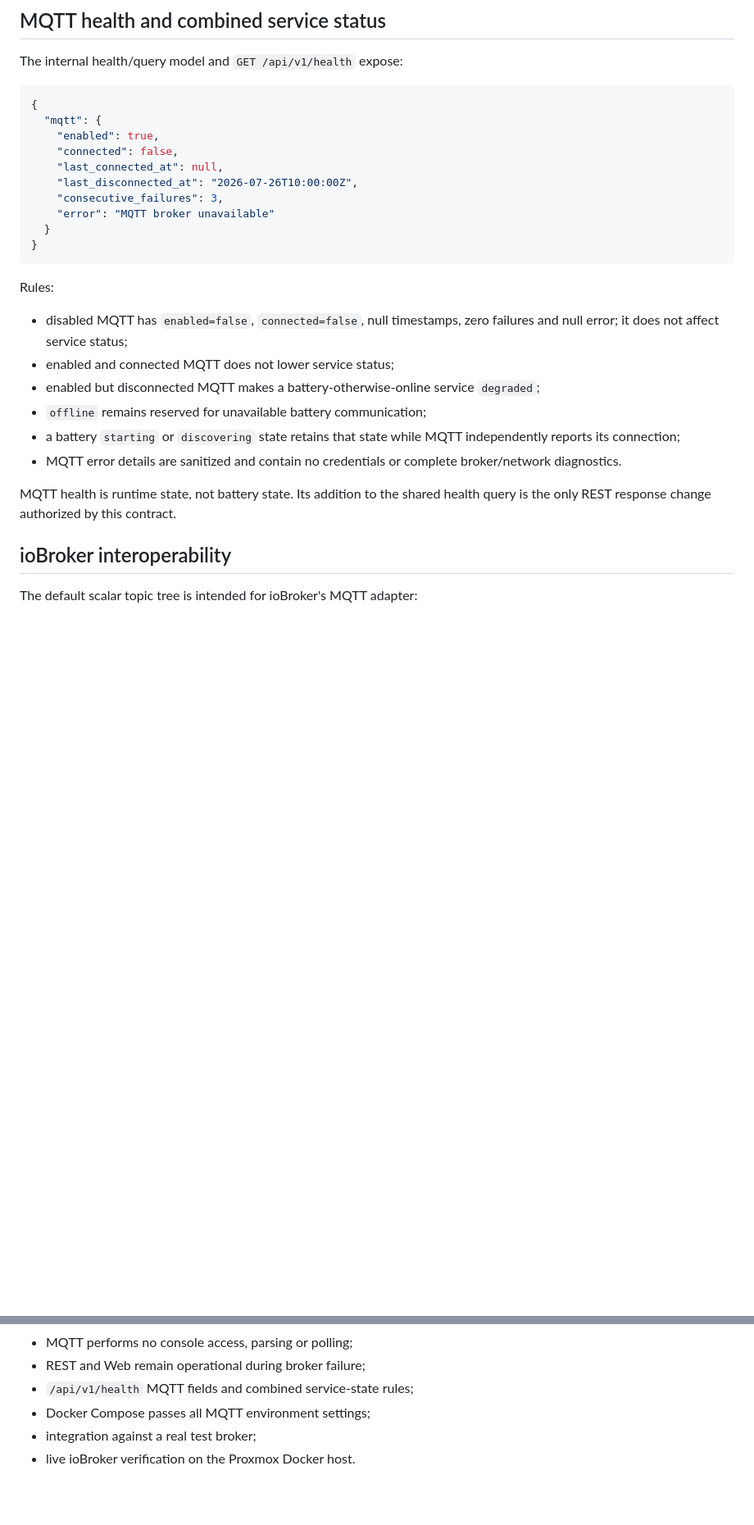
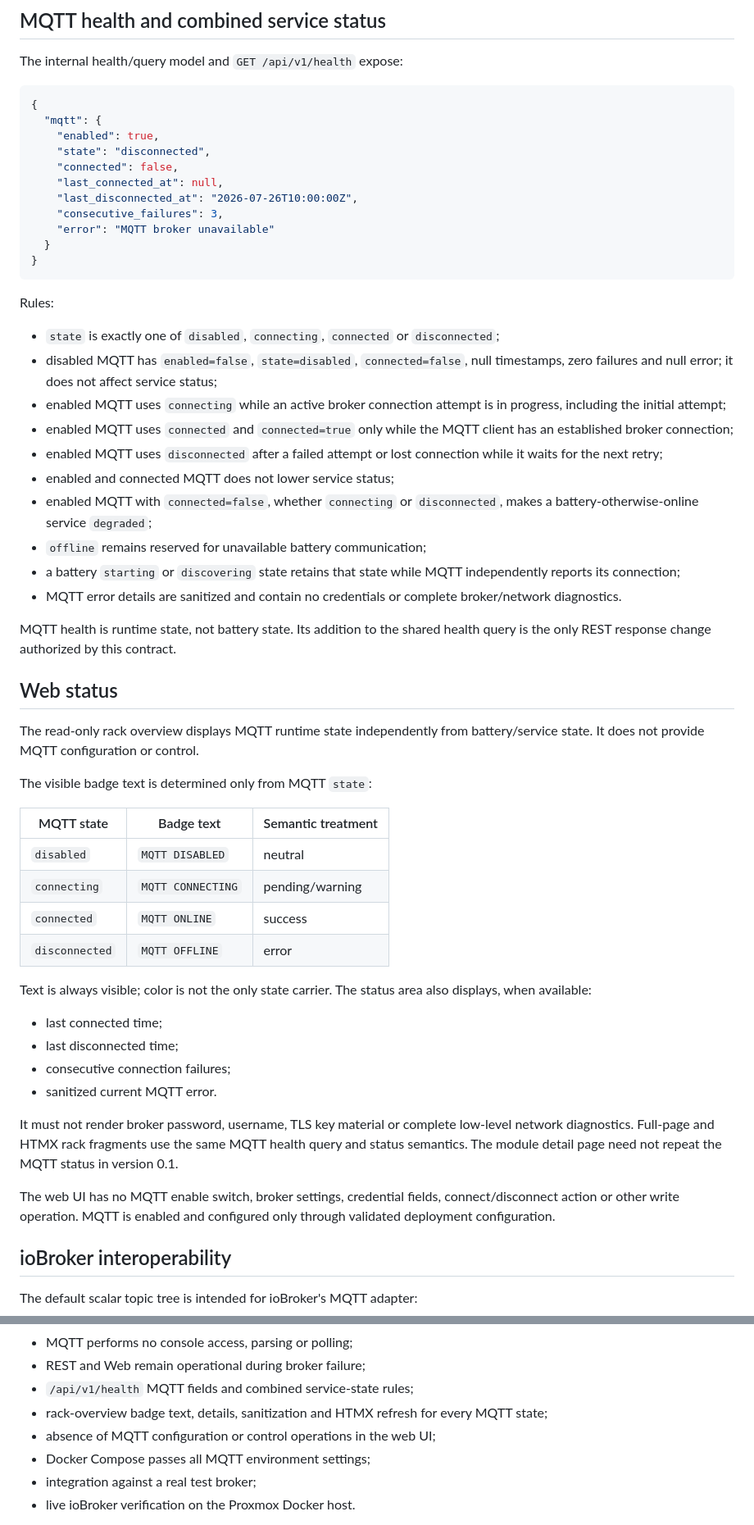
Before and after one commit to Hrabovszki1023/pylontech-console, a Markdown page: docs/contracts/mqtt-v0.1.md, 2 parts joined by grey strips. Shown at 82% size. GitHub-like rendering; blank space fills up the shorter version.

Commit message:
Define read-only MQTT web status (#33)

```diff
--- a/docs/contracts/mqtt-v0.1.md
+++ b/docs/contracts/mqtt-v0.1.md
@@ -519,6 +519,7 @@ The internal health/query model and `GET /api/v1/health` expose:
 {
   "mqtt": {
     "enabled": true,
+    "state": "disconnected",
     "connected": false,
     "last_connected_at": null,
     "last_disconnected_at": "2026-07-26T10:00:00Z",
@@ -530,11 +531,20 @@ The internal health/query model and `GET /api/v1/health` expose:
 
 Rules:
 
-- disabled MQTT has `enabled=false`, `connected=false`, null timestamps, zero
-  failures and null error; it does not affect service status;
+- `state` is exactly one of `disabled`, `connecting`, `connected` or
+  `disconnected`;
+- disabled MQTT has `enabled=false`, `state=disabled`, `connected=false`,
+  null timestamps, zero failures and null error; it does not affect service
+  status;
+- enabled MQTT uses `connecting` while an active broker connection attempt is
+  in progress, including the initial attempt;
+- enabled MQTT uses `connected` and `connected=true` only while the MQTT
+  client has an established broker connection;
+- enabled MQTT uses `disconnected` after a failed attempt or lost connection
+  while it waits for the next retry;
 - enabled and connected MQTT does not lower service status;
-- enabled but disconnected MQTT makes a battery-otherwise-online service
-  `degraded`;
+- enabled MQTT with `connected=false`, whether `connecting` or
+  `disconnected`, makes a battery-otherwise-online service `degraded`;
 - `offline` remains reserved for unavailable battery communication;
 - a battery `starting` or `discovering` state retains that state while MQTT
   independently reports its connection;
@@ -543,6 +553,37 @@ Rules:
 
 MQTT health is runtime state, not battery state. Its addition to the shared
 health query is the only REST response change authorized by this contract.
+
+## Web status
+
+The read-only rack overview displays MQTT runtime state independently from
+battery/service state. It does not provide MQTT configuration or control.
+
+The visible badge text is determined only from MQTT `state`:
+
+| MQTT state | Badge text | Semantic treatment |
+|---|---|---|
+| `disabled` | `MQTT DISABLED` | neutral |
+| `connecting` | `MQTT CONNECTING` | pending/warning |
+| `connected` | `MQTT ONLINE` | success |
+| `disconnected` | `MQTT OFFLINE` | error |
+
+Text is always visible; color is not the only state carrier. The status area
+also displays, when available:
+
+- last connected time;
+- last disconnected time;
+- consecutive connection failures;
+- sanitized current MQTT error.
+
+It must not render broker password, username, TLS key material or complete
+low-level network diagnostics. Full-page and HTMX rack fragments use the same
+MQTT health query and status semantics. The module detail page need not repeat
+the MQTT status in version 0.1.
+
+The web UI has no MQTT enable switch, broker settings, credential fields,
+connect/disconnect action or other write operation. MQTT is enabled and
+configured only through validated deployment configuration.
 
 ## ioBroker interoperability
 
@@ -604,6 +645,9 @@ They must verify:
 - MQTT performs no console access, parsing or polling;
 - REST and Web remain operational during broker failure;
 - `/api/v1/health` MQTT fields and combined service-state rules;
+- rack-overview badge text, details, sanitization and HTMX refresh for every
+  MQTT state;
+- absence of MQTT configuration or control operations in the web UI;
 - Docker Compose passes all MQTT environment settings;
 - integration against a real test broker;
 - live ioBroker verification on the Proxmox Docker host.
```
Also changed, not shown: docs/contracts/rest-api-v0.1.md (+6 -5 lines), docs/contracts/web-ui-v0.1.md (+23 -1 lines).
